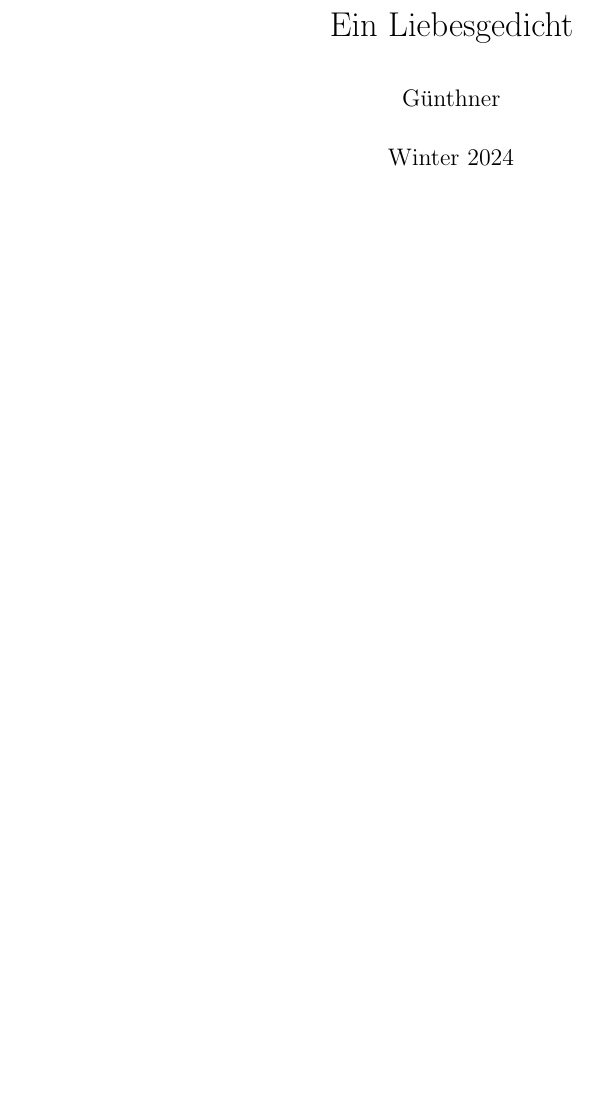
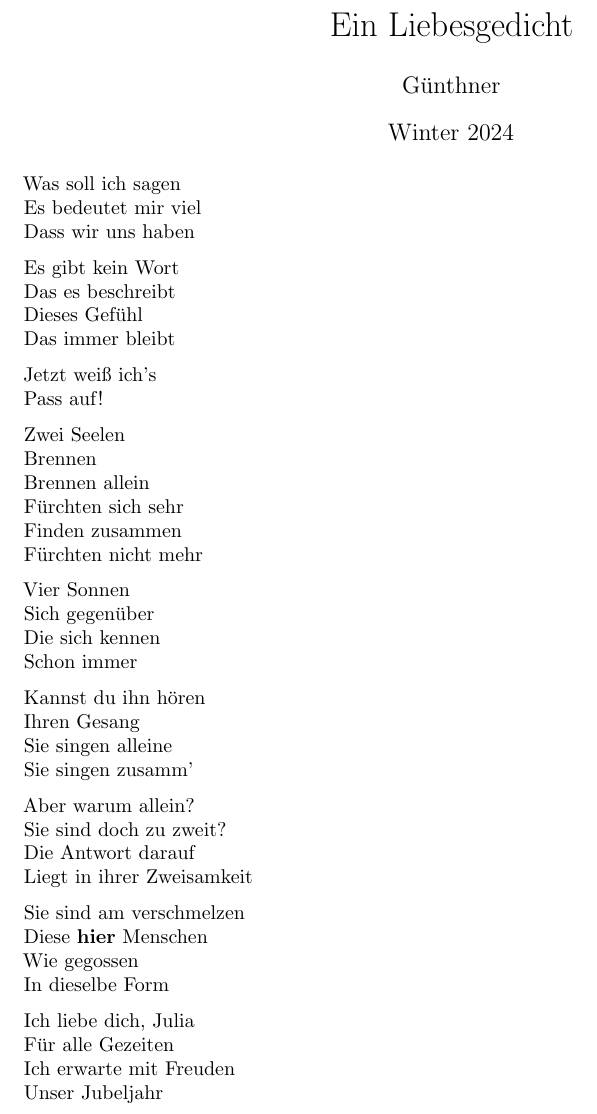
Before and after one commit to Askhor/Ein-Liebesgedicht, a LaTeX document (Ein Liebesgedicht.tex): part of the page, cut so that both start at the same text, the shorter picture padded with empty space. Compiled offline with pdfLaTeX.

Commit message:
Added main corpus

```diff
--- a/Ein Liebesgedicht.tex
+++ b/Ein Liebesgedicht.tex
@@ -1,5 +1,5 @@
 % !TeX spellcheck = de_DE
-\documentclass{article}
+\documentclass[twocolumn]{article}
 
 \usepackage[german]{babel}
 \usepackage{microtype}
@@ -10,7 +10,7 @@
 \newcommand{\titlevar}{Ein Liebesgedicht}
 \newcommand{\authorvar}{Günthner}
 \newcommand{\datevar}{Winter 2024}
-\title{\vspace{-2cm}\titlevar}
+\title{\vspace{-3cm}\titlevar}
 \author{\authorvar}
 \date{\datevar}
 \hypersetup{
@@ -23,4 +24,65 @@
 \begin{document}
 	\maketitle
 
+	\begin{verse}
+		Was soll ich sagen \\
+		Es bedeutet mir viel \\
+		Dass wir uns haben \\
+	\end{verse}
+
+	\begin{verse}
+		Es gibt kein Wort \\
+		Das es beschreibt \\
+		Dieses Gefühl \\
+		Das immer bleibt \\
+	\end{verse}
+
+	\begin{verse}
+		Jetzt weiß ich's \\
+		Pass auf! \\
+	\end{verse}
+
+	\begin{verse}
+		Zwei Seelen \\
+		Brennen \\
+		Brennen allein \\
+		Fürchten sich sehr \\
+		Finden zusammen \\
+		Fürchten nicht mehr \\
+	\end{verse}
+
+	\begin{verse}
+		Vier Sonnen \\
+		Sich gegenüber \\
+		Die sich kennen \\
+		Schon immer \\
+	\end{verse}
+
+	\begin{verse}
+		Kannst du ihn hören \\
+		Ihren Gesang \\
+		Sie singen alleine \\
+		Sie singen zusamm' \\
+	\end{verse}
+
+	\begin{verse}
+		Aber warum allein? \\
+		Sie sind doch zu zweit? \\
+		Die Antwort darauf \\
+		Liegt in ihrer Zweisamkeit \\
+	\end{verse}
+
+	\begin{verse}
+		Sie sind am verschmelzen \\
+		Diese \textbf{hier} Menschen \\
+		Wie gegossen \\
+		In dieselbe Form \\
+	\end{verse}
+
+	\begin{verse}
+		Ich liebe dich, Julia \\
+		Für alle Gezeiten \\
+		Ich erwarte mit Freuden \\
+		Unser Jubeljahr \\
+	\end{verse}
 \end{document}
```
Also changed, not shown: Ein Liebesgedicht.pdf, Ein Liebesgedicht.tex (1 more changed lines).
